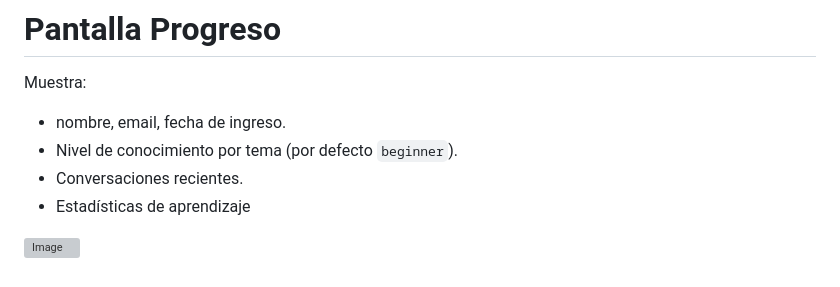
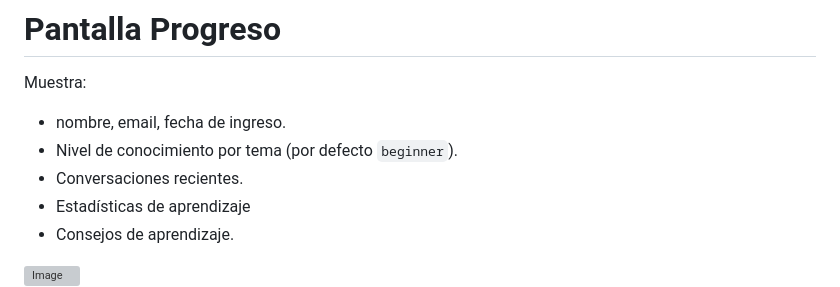
Before and after one commit to JorgeMoragaCalvo/theses-impl, a Markdown page: README.md, the part around one of its changes. Rendered like a GitHub page; grey boxes are pictures that could not be loaded.

Commit message:
Add learning tips section to README
Added a section for learning tips in the README.

```diff
--- a/README.md
+++ b/README.md
@@ -72,5 +72,6 @@ Muestra:
   - Nivel de conocimiento por tema (por defecto `beginner`).
   - Conversaciones recientes.
   - Estadísticas de aprendizaje
+  - Consejos de aprendizaje.
 
 <img width="1910" height="916" alt="Image" src="https://github.com/user-attachments/assets/7111ad46-5271-410c-a345-6381a09255bd" />
```
Also changed, not shown: other parts of README.md (+6 -0 lines).
